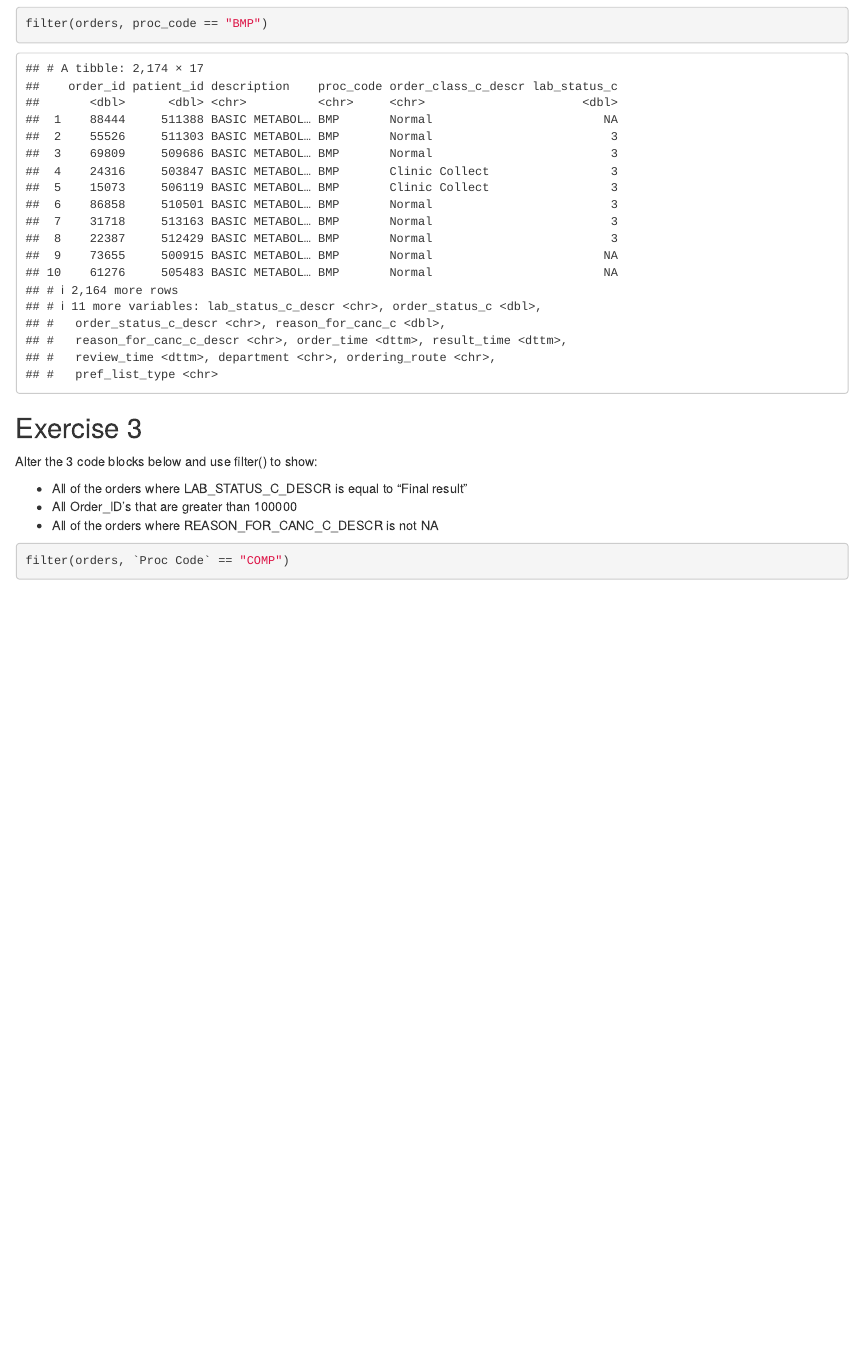
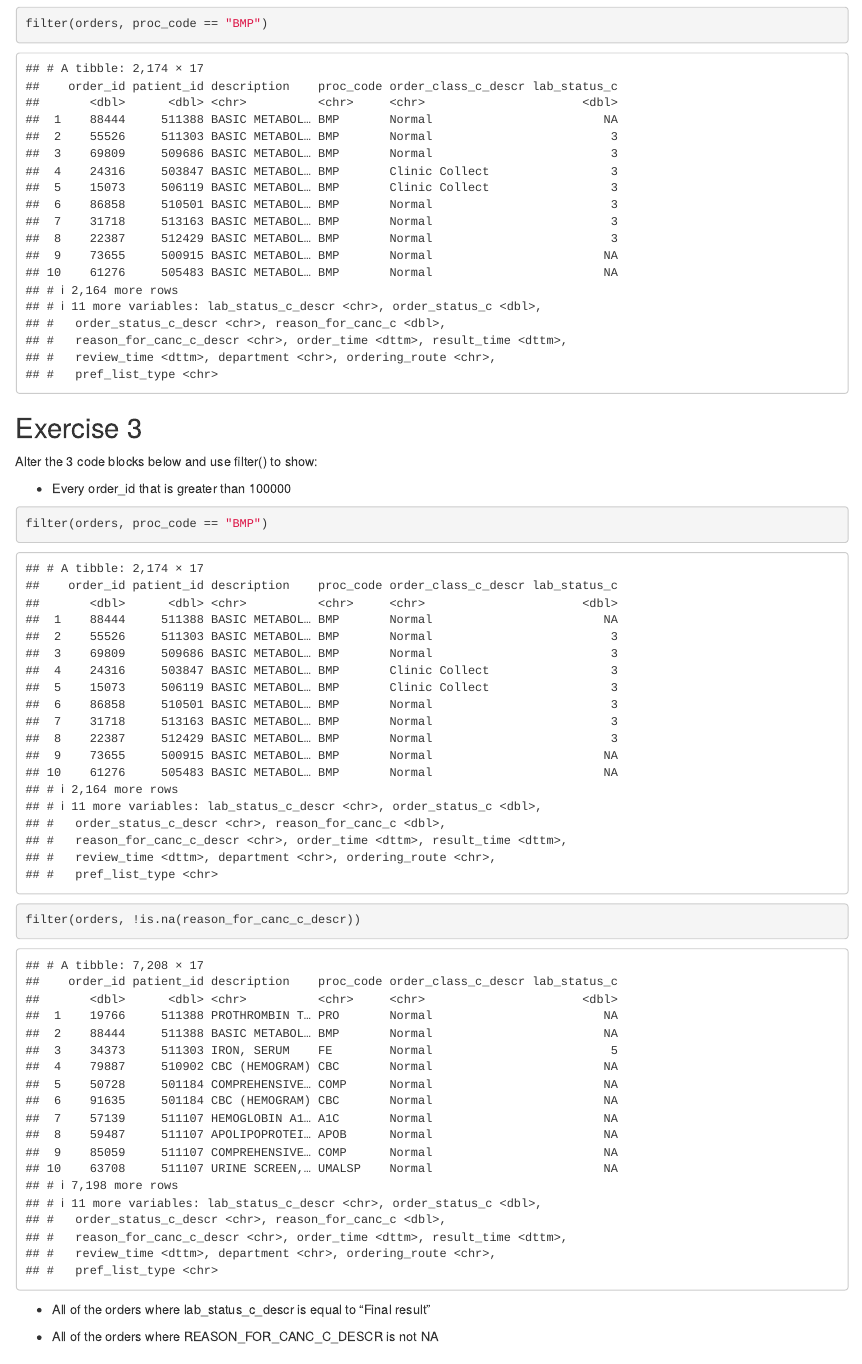
Before and after one commit to amromeo/api_r2020, an R Markdown document (03 - transform.Rmd): the page in a window 1100 px wide, from 4770 px down. Rendered offline with R 4.5, knitr and Pandoc, with nearby package versions; some code elsewhere in the file could not run offline.

Commit message:
almost through filter

````diff
--- a/03 - transform.Rmd
+++ b/03 - transform.Rmd
@@ -64,12 +64,11 @@ filter(orders, proc_code == "BMP")
 
 Alter the 3 code blocks below and use filter() to show:
 
-* All of the orders where LAB_STATUS_C_DESCR is equal to “Final result”
-* All Order_ID’s that are greater than 100000
-* All of the orders where REASON_FOR_CANC_C_DESCR is not NA
-
+* Every order_id that is greater than 100000
 ```{r}
-filter(orders, `Proc Code` == "COMP")
+filter(orders, proc_code == "BMP")
+filter(orders, !is.na(reason_for_canc_c_descr))
 ```
 
+* All of the orders where lab_status_c_descr is equal to “Final result”
 ```{r}
@@ -77,3 +76,4 @@ filter(orders, `Proc Code` == "COMP")
 ```
 
+* All of the orders where REASON_FOR_CANC_C_DESCR is not NA
 ```{r}
````
Also changed, not shown: 03 - transform.Rmd (4 more changed lines).
